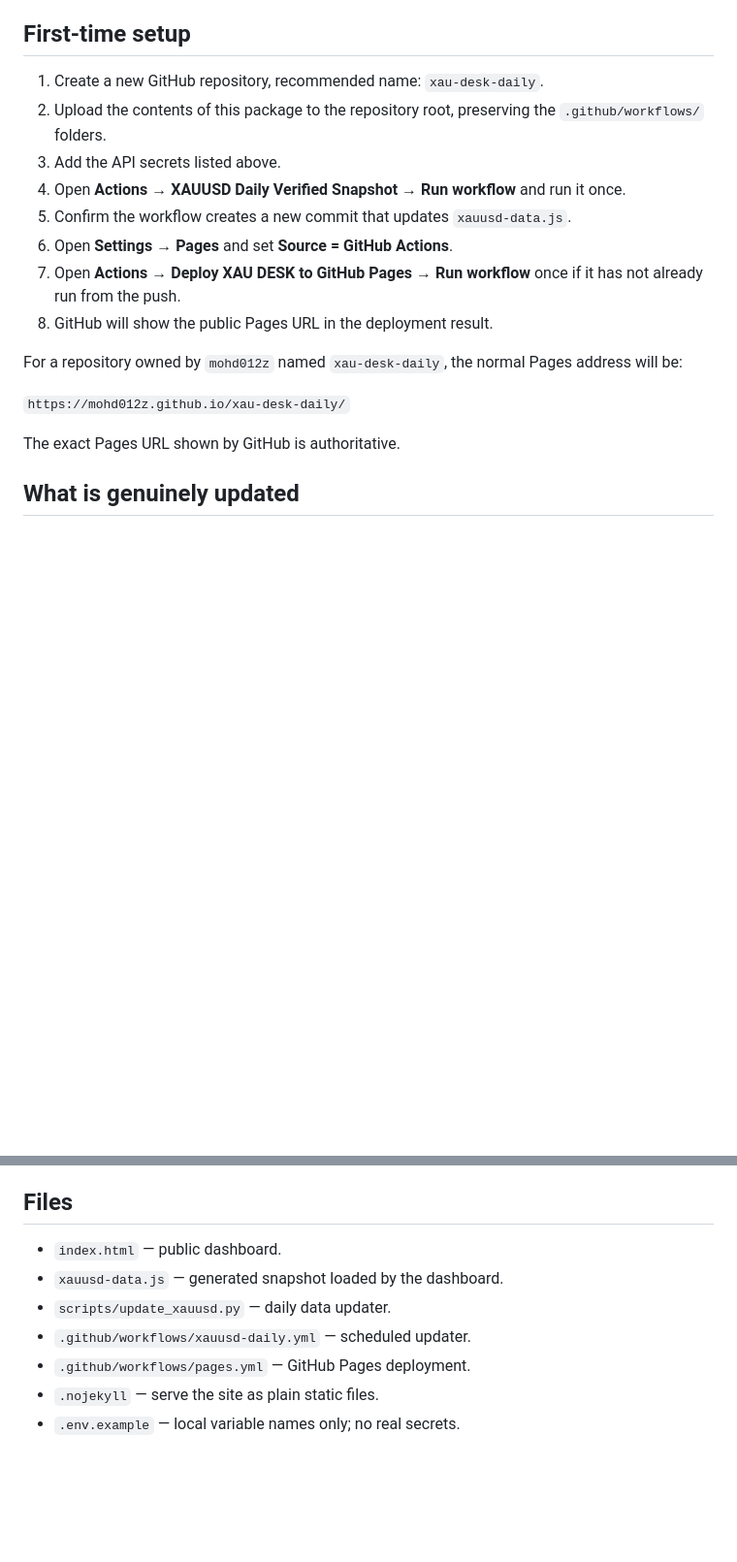
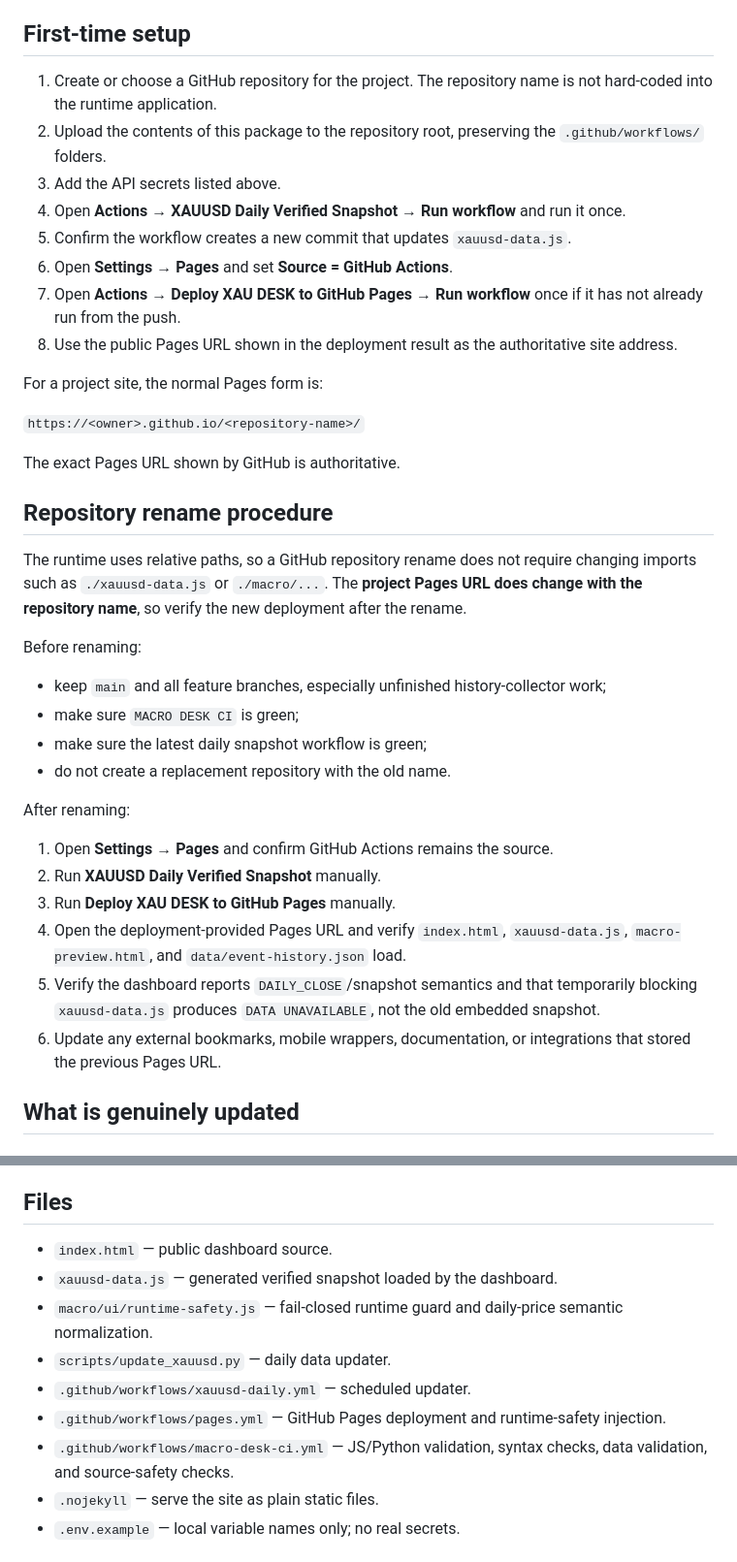
Before and after one commit to mohd012z/xau-desk-daily, a Markdown page: README.md, 2 parts joined by grey strips. Shown at 97% size. Rendered like a GitHub page; blank space fills up the shorter version.

Commit message:
docs: make Pages setup rename-safe

```diff
--- a/README.md
+++ b/README.md
@@ -28,20 +36,40 @@ Do **not** paste API keys into `index.html`, `xauusd-data.js`, workflow YAML, co
 
 ## First-time setup
 
-1. Create a new GitHub repository, recommended name: `xau-desk-daily`.
+1. Create or choose a GitHub repository for the project. The repository name is not hard-coded into the runtime application.
 2. Upload the contents of this package to the repository root, preserving the `.github/workflows/` folders.
 3. Add the API secrets listed above.
 4. Open **Actions → XAUUSD Daily Verified Snapshot → Run workflow** and run it once.
 5. Confirm the workflow creates a new commit that updates `xauusd-data.js`.
 6. Open **Settings → Pages** and set **Source = GitHub Actions**.
 7. Open **Actions → Deploy XAU DESK to GitHub Pages → Run workflow** once if it has not already run from the push.
-8. GitHub will show the public Pages URL in the deployment result.
+8. Use the public Pages URL shown in the deployment result as the authoritative site address.
 
-For a repository owned by `mohd012z` named `xau-desk-daily`, the normal Pages address will be:
+For a project site, the normal Pages form is:
 
-`https://mohd012z.github.io/xau-desk-daily/`
+`https://<owner>.github.io/<repository-name>/`
 
 The exact Pages URL shown by GitHub is authoritative.
+
+## Repository rename procedure
+
+The runtime uses relative paths, so a GitHub repository rename does not require changing imports such as `./xauusd-data.js` or `./macro/...`. The **project Pages URL does change with the repository name**, so verify the new deployment after the rename.
+
+Before renaming:
+
+- keep `main` and all feature branches, especially unfinished history-collector work;
+- make sure `MACRO DESK CI` is green;
+- make sure the latest daily snapshot workflow is green;
+- do not create a replacement repository with the old name.
+
+After renaming:
+
+1. Open **Settings → Pages** and confirm GitHub Actions remains the source.
+2. Run **XAUUSD Daily Verified Snapshot** manually.
+3. Run **Deploy XAU DESK to GitHub Pages** manually.
+4. Open the deployment-provided Pages URL and verify `index.html`, `xauusd-data.js`, `macro-preview.html`, and `data/event-history.json` load.
+5. Verify the dashboard reports `DAILY_CLOSE`/snapshot semantics and that temporarily blocking `xauusd-data.js` produces `DATA UNAVAILABLE`, not the old embedded snapshot.
+6. Update any external bookmarks, mobile wrappers, documentation, or integrations that stored the previous Pages URL.
 
 ## What is genuinely updated
 
@@ -66,11 +94,13 @@ Market values and fetched headlines are source data. The pressure gauge is expli
 
 ## Files
 
-- `index.html` — public dashboard.
-- `xauusd-data.js` — generated snapshot loaded by the dashboard.
+- `index.html` — public dashboard source.
+- `xauusd-data.js` — generated verified snapshot loaded by the dashboard.
+- `macro/ui/runtime-safety.js` — fail-closed runtime guard and daily-price semantic normalization.
 - `scripts/update_xauusd.py` — daily data updater.
 - `.github/workflows/xauusd-daily.yml` — scheduled updater.
-- `.github/workflows/pages.yml` — GitHub Pages deployment.
+- `.github/workflows/pages.yml` — GitHub Pages deployment and runtime-safety injection.
+- `.github/workflows/macro-desk-ci.yml` — JS/Python validation, syntax checks, data validation, and source-safety checks.
 - `.nojekyll` — serve the site as plain static files.
 - `.env.example` — local variable names only; no real secrets.
 
```
Also changed, not shown: other parts of README.md (+12 -1 lines).
